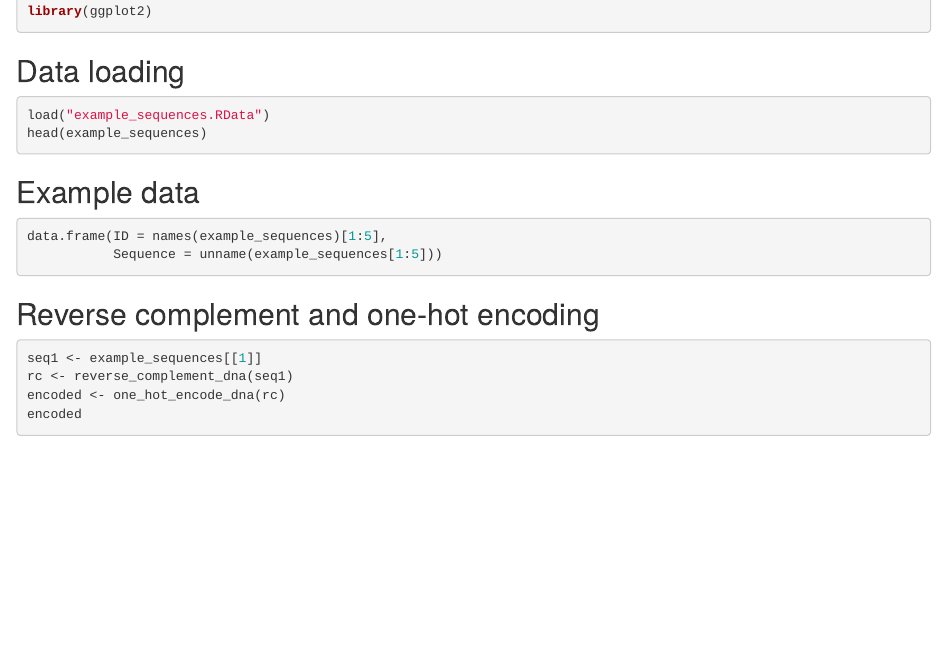
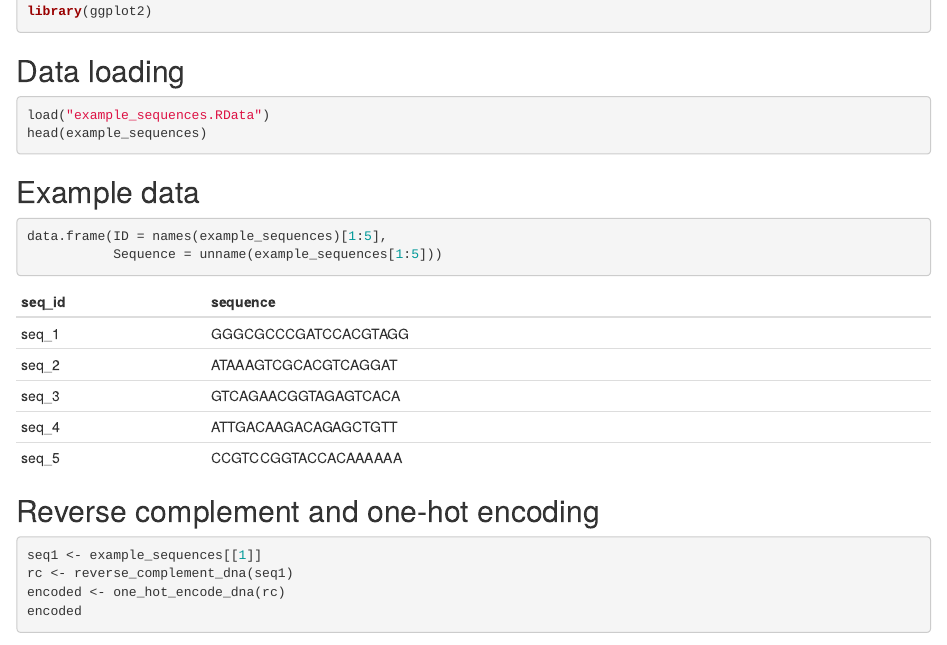
Before and after one commit to a-pietryga/bioR, an R Markdown document (bioR.Rmd): the page in a window 1100 px wide, from 340 px down. Rendered offline with R 4.5, knitr and Pandoc, with nearby package versions; the code chunks are not run, so their results and figures are left out.

Commit message:
add functions and rmd file

````diff
--- a/bioR.Rmd
+++ b/bioR.Rmd
@@ -33,6 +33,14 @@ data.frame(ID = names(example_sequences)[1:5],
            Sequence = unname(example_sequences[1:5]))
 ```
 
+| seq_id | sequence             |
+|--------|----------------------|
+| seq_1  | GGGCGCCCGATCCACGTAGG |
+| seq_2  | ATAAAGTCGCACGTCAGGAT |
+| seq_3  | GTCAGAACGGTAGAGTCACA |
+| seq_4  | ATTGACAAGACAGAGCTGTT |
+| seq_5  | CCGTCCGGTACCACAAAAAA |
+
 ## Reverse complement and one-hot encoding
 
 ```{r setup, include=TRUE}
````
Also changed, not shown: example_sequences.RData (added), gc_content.png (added), bioR.Rmd (2 more changed lines).
